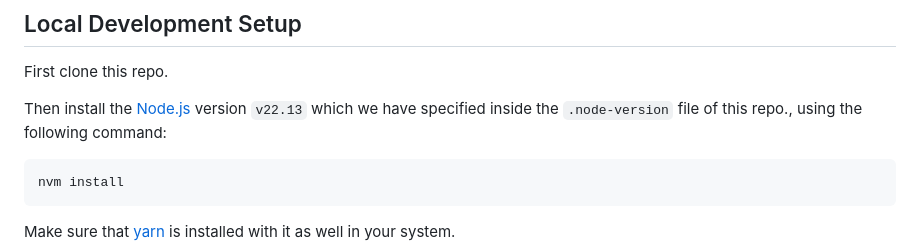
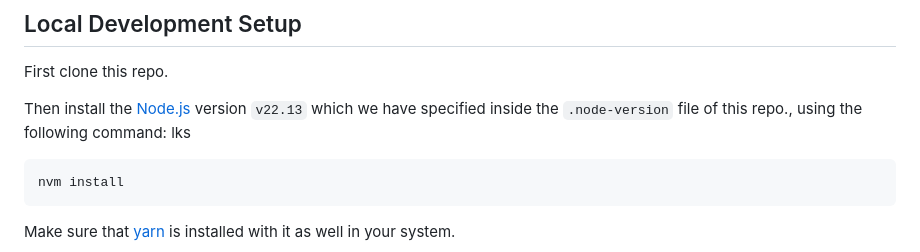
Before and after one commit to lavesh-saluja32/QuizIt-by-lavesh-saluja, a Markdown page: README.md, the part around the change. GitHub-like rendering.

Commit message:
samplePR

````diff
--- a/README.md
+++ b/README.md
@@ -9,7 +9,7 @@ First clone this repo.
 Then install the [Node.js](https://nodejs.org) version `v22.13` which we have
 specified inside the `.node-version` file of this repo., using the following
 command:
-
+lks
 ```bash
 nvm install
 ```
````
